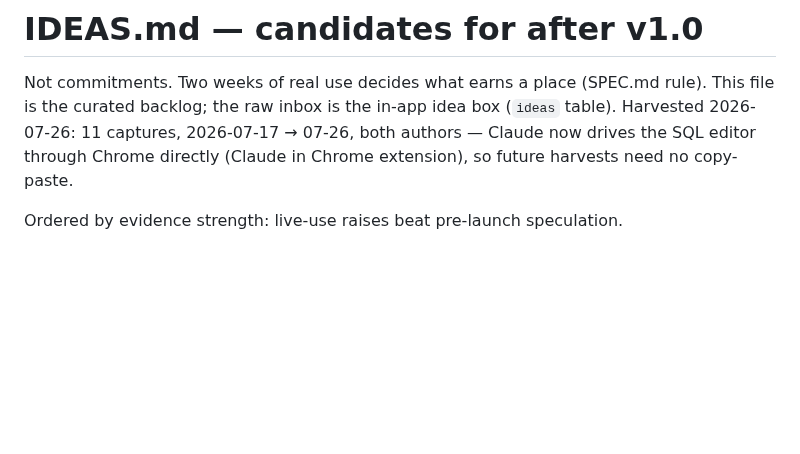
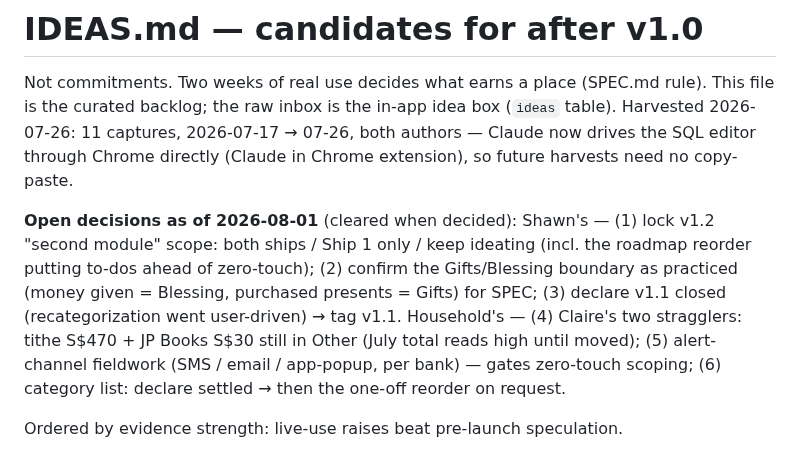
Before and after one commit to stwr13/the-nest, a Markdown page: IDEAS.md, the part around the change. Drawn GitHub-style; blank space fills up the shorter version.

Commit message:
IDEAS: open-decisions board as of 2026-08-01
Co-Authored-By: Claude Fable 5 <noreply@anthropic.com>

```diff
--- a/IDEAS.md
+++ b/IDEAS.md
@@ -6,6 +6,18 @@ in-app idea box (`ideas` table). Harvested 2026-07-26: 11 captures,
 2026-07-17 → 07-26, both authors — Claude now drives the SQL editor
 through Chrome directly (Claude in Chrome extension), so future
 harvests need no copy-paste.
+
+**Open decisions as of 2026-08-01** (cleared when decided):
+Shawn's — (1) lock v1.2 "second module" scope: both ships / Ship 1
+only / keep ideating (incl. the roadmap reorder putting to-dos ahead
+of zero-touch); (2) confirm the Gifts/Blessing boundary as practiced
+(money given = Blessing, purchased presents = Gifts) for SPEC;
+(3) declare v1.1 closed (recategorization went user-driven) → tag
+v1.1. Household's — (4) Claire's two stragglers: tithe S$470 + JP
+Books S$30 still in Other (July total reads high until moved);
+(5) alert-channel fieldwork (SMS / email / app-popup, per bank) —
+gates zero-touch scoping; (6) category list: declare settled → then
+the one-off reorder on request.
 
 Ordered by evidence strength: live-use raises beat pre-launch
 speculation.
```
